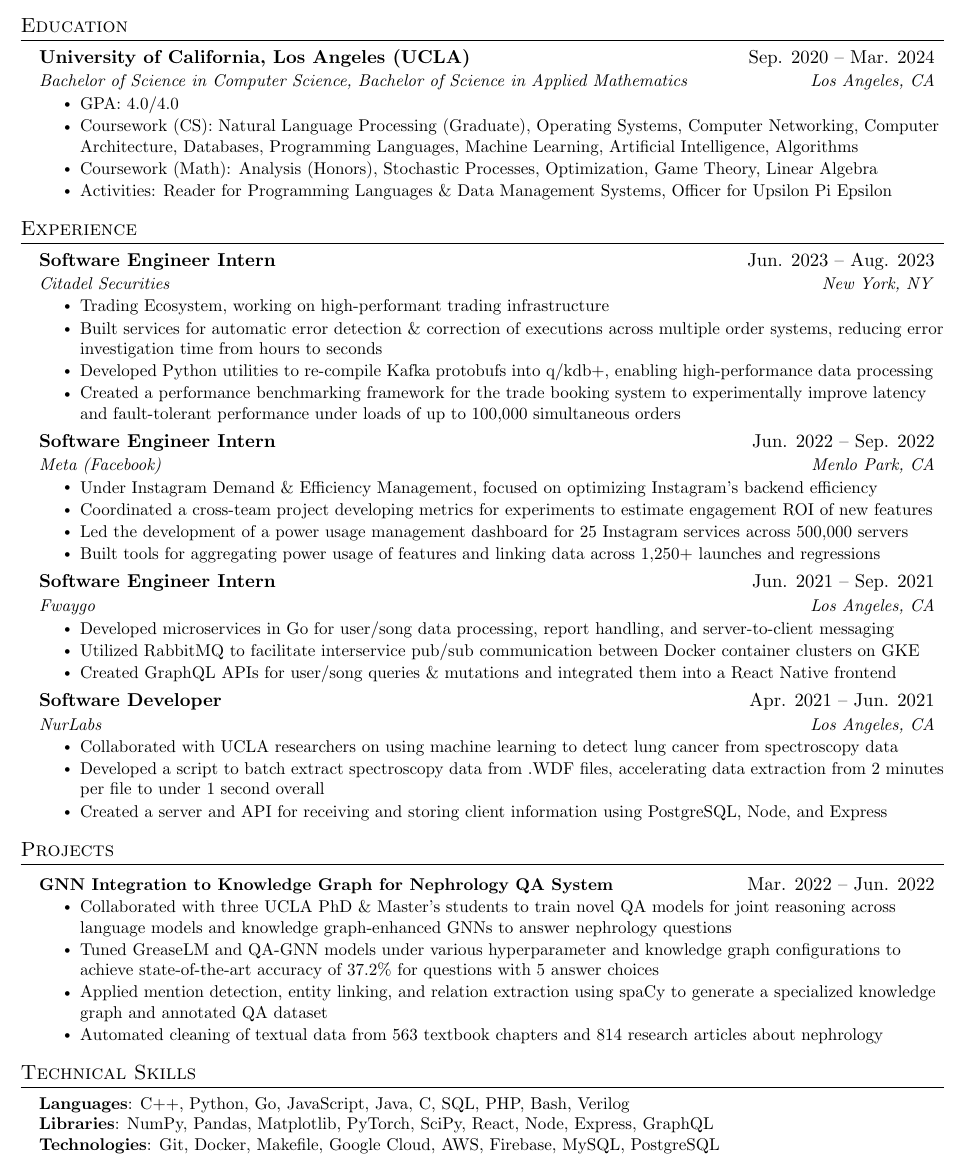
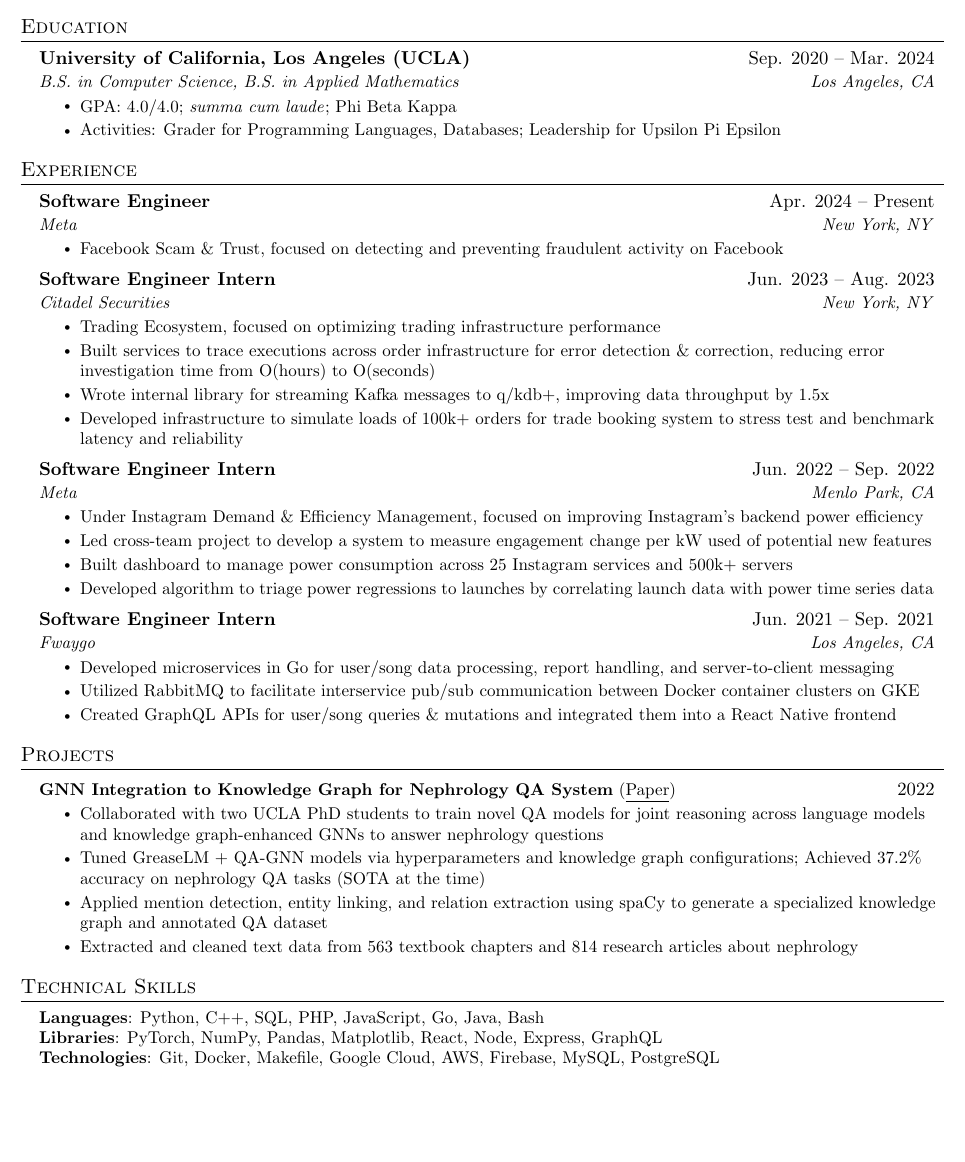
Before and after one commit to justinHe123/Resume, a LaTeX CV (jakes/resume/resume.tex, which reads jakes/sections/education_base.tex, jakes/sections/experience.tex, jakes/sections/projects.tex): part of the page, cut so that both start at the same text, the shorter picture padded with empty space. Compiled offline with pdfLaTeX.

Commit message:
update resume wording + add new content

```diff
--- a/jakes/sections/education_base.tex
+++ b/jakes/sections/education_base.tex
@@ -3,12 +3,12 @@
   \resumeSubHeadingListStart
     \resumeSubheading
       {University of California, Los Angeles (UCLA)}{Sep. 2020 -- #1}
-      {Bachelor of Science in Computer Science, Bachelor of Science in Applied Mathematics}{Los Angeles, CA}
+      {B.S. in Computer Science, B.S. in Applied Mathematics}{Los Angeles, CA}
       \resumeItemListStart
-        \resumeItem{GPA: 4.0/4.0}
-        \resumeItem{Coursework (CS): Natural Language Processing (Graduate), Operating Systems, Computer Networking, Computer Architecture, Databases, Programming Languages, Machine Learning, Artificial Intelligence, Algorithms}
-        \resumeItem{Coursework (Math): Analysis (Honors), Stochastic Processes, Optimization, Game Theory, Linear Algebra}
-        \resumeItem{Activities: Reader for Programming Languages \& Data Management Systems, Officer for Upsilon Pi Epsilon}
+        \resumeItem{GPA: 4.0/4.0; \textit{summa cum laude}; Phi Beta Kappa}
+        \resumeItem{Activities: Grader for Programming Languages, Databases; Leadership for Upsilon Pi Epsilon}
+        % \resumeItem{Coursework (CS): Natural Language Processing (Graduate), Operating Systems, Computer Networking, Computer Architecture, Databases, Programming Languages, Machine Learning, Artificial Intelligence, Algorithms}
+        % \resumeItem{Coursework (Math): Analysis (Honors), Stochastic Processes, Optimization, Game Theory, Linear Algebra}
       \resumeItemListEnd
 
   \resumeSubHeadingListEnd
--- a/jakes/sections/experience.tex
+++ b/jakes/sections/experience.tex
@@ -1,26 +1,35 @@
 \section{Experience}
   \resumeSubHeadingListStart
+    \resumeSubheading
+      {Software Engineer}{Apr. 2024 -- Present}
+      {Meta}{New York, NY}
+      \resumeItemListStart
+        \resumeItem{Facebook Scam \& Trust, focused on detecting and preventing fraudulent activity on Facebook}
+        % IDEAS:
+        % ML training/deployment/infra at scale
+        % Research on scam trends/signals/features
+        % Migration to FB-wide infra
+        % PSV
+      \resumeItemListEnd
 
     \resumeSubheading
       {Software Engineer Intern}{Jun. 2023 -- Aug. 2023}
       {Citadel Securities}{New York, NY}
       \resumeItemListStart
-        \resumeItem{Trading Ecosystem, working on high-performant trading infrastructure}
-        \resumeItem{Built services for automatic error detection \& correction of executions across multiple order systems, reducing error investigation time from hours to seconds}
-        \resumeItem{Developed Python utilities to re-compile Kafka protobufs into q/kdb+, enabling high-performance data processing}
-        \resumeItem{Created a performance benchmarking framework for the trade booking system to experimentally improve latency and fault-tolerant performance under loads of up to 100,000 simultaneous orders}
+        \resumeItem{Trading Ecosystem, focused on optimizing trading infrastructure performance}
+        \resumeItem{Built services to trace executions across order infrastructure for error detection \& correction, reducing error investigation time from O(hours) to O(seconds)}
+        \resumeItem{Wrote internal library for streaming Kafka messages to q/kdb+, improving data throughput by 1.5x}
+        \resumeItem{Developed infrastructure to simulate loads of 100k+ orders for trade booking system to stress test and benchmark latency and reliability}
       \resumeItemListEnd
 
     \resumeSubheading
       {Software Engineer Intern}{Jun. 2022 -- Sep. 2022}
-      {Meta (Facebook)}{Menlo Park, CA}
+      {Meta}{Menlo Park, CA}
       \resumeItemListStart
-        \resumeItem{Under Instagram Demand \& Efficiency Management, focused on optimizing Instagram's backend efficiency}
-        \resumeItem{Coordinated a cross-team project developing metrics for experiments to estimate engagement ROI of new features}
-        \resumeItem{Led the development of a power usage management dashboard for 25 Instagram services across 500,000 servers}
-        \resumeItem{Built tools for aggregating power usage of features and linking data across 1,250+ launches and regressions}
-        % \resumeItem{Created a heuristic for correlating sustained computing performance and resource changes with launches}
-        % \resumeItem{Expanded data collection rules to strengthen data robustness and completeness for products affected by launches}
+        \resumeItem{Under Instagram Demand \& Efficiency Management, focused on improving Instagram's backend power efficiency}
+        \resumeItem{Led cross-team project to develop a system to measure engagement change per kW used of potential new features}
+        \resumeItem{Built dashboard to manage power consumption across 25 Instagram services and 500k+ servers}
+        \resumeItem{Developed algorithm to triage power regressions to launches by correlating launch data with power time series data}
       \resumeItemListEnd
 
     \resumeSubheading
@@ -43,17 +51,17 @@
 %    \resumeSubHeadingListEnd
 %-------------------------------------------
 
-    \resumeSubheading
-      {Software Developer}{Apr. 2021 -- Jun. 2021}
-      {NurLabs}{Los Angeles, CA}
-      \resumeItemListStart
+    % \resumeSubheading
+    %   {Software Developer}{Apr. 2021 -- Jun. 2021}
+    %   {NurLabs}{Los Angeles, CA}
+    %   \resumeItemListStart
 
-        \resumeItem{Collaborated with UCLA researchers on using machine learning to detect lung cancer from spectroscopy data}
-        \resumeItem{Developed a script to batch extract spectroscopy data from .WDF files, accelerating data extraction from 2 minutes per file to under 1 second overall}
-        \resumeItem{Created a server and API for receiving and storing client information using PostgreSQL, Node, and Express}
-        % REGINA: Remove next line
-        % \resumeItem{Practiced agile scrum methodology through daily stand-ups with founders from UCLA Anderson}
-      \resumeItemListEnd
+    %     \resumeItem{Collaborated with UCLA researchers on using machine learning to detect lung cancer from spectroscopy data}
+    %     \resumeItem{Developed a script to batch extract spectroscopy data from .WDF files, accelerating data extraction from 2 minutes per file to under 1 second overall}
+    %     \resumeItem{Created a server and API for receiving and storing client information using PostgreSQL, Node, and Express}
+    %     % REGINA: Remove next line
+    %     % \resumeItem{Practiced agile scrum methodology through daily stand-ups with founders from UCLA Anderson}
+    %   \resumeItemListEnd
 
     % \resumeSubheading
     %   {Full Stack Developer}{Sep. 2020 -- Apr. 2021}
--- a/jakes/sections/projects.tex
+++ b/jakes/sections/projects.tex
@@ -1,12 +1,12 @@
 \section{Projects}
     \resumeSubHeadingListStart
       \resumeProjectHeading
-        {\textbf{GNN Integration to Knowledge Graph for Nephrology QA System}}{Mar. 2022 -- Jun. 2022}
+        {\textbf{GNN Integration to Knowledge Graph for Nephrology QA System} (\href{http://justinhe123.github.io/nephrology_qa_paper.pdf}{\underline{Paper}})}{2022}
         \resumeItemListStart
-          \resumeItem{Collaborated with three UCLA PhD \& Master's students to train novel QA models for joint reasoning across language models and knowledge graph-enhanced GNNs to answer nephrology questions}
-          \resumeItem{Tuned GreaseLM and QA-GNN models under various hyperparameter and knowledge graph configurations to achieve state-of-the-art accuracy of 37.2\% for questions with 5 answer choices}
+          \resumeItem{Collaborated with two UCLA PhD students to train novel QA models for joint reasoning across language models and knowledge graph-enhanced GNNs to answer nephrology questions}
+          \resumeItem{Tuned GreaseLM + QA-GNN models via hyperparameters and knowledge graph configurations; Achieved 37.2\% accuracy on nephrology QA tasks (SOTA at the time)}
           \resumeItem{Applied mention detection, entity linking, and relation extraction using spaCy to generate a specialized knowledge graph and annotated QA dataset}
-          \resumeItem{Automated cleaning of textual data from 563 textbook chapters and 814 research articles about nephrology}
+          \resumeItem{Extracted and cleaned text data from 563 textbook chapters and 814 research articles about nephrology}
         \resumeItemListEnd
 
       % \resumeProjectHeading
--- a/jakes/sections/skills.tex
+++ b/jakes/sections/skills.tex
@@ -1,8 +1,8 @@
 \section{Technical Skills}
  \begin{itemize}[leftmargin=0.15in, label={}]
     \small{\item{
-     \textbf{Languages}{: C++, Python, Go, JavaScript, Java, C, SQL, PHP, Bash, Verilog} \\
-     \textbf{Libraries}{: NumPy, Pandas, Matplotlib, PyTorch, SciPy, React, Node, Express, GraphQL} \\
+     \textbf{Languages}{: Python, C++, SQL, PHP, JavaScript, Go, Java, Bash} \\
+     \textbf{Libraries}{: PyTorch, NumPy, Pandas, Matplotlib, React, Node, Express, GraphQL} \\
      \textbf{Technologies}{: Git, Docker, Makefile, Google Cloud, AWS, Firebase, MySQL, PostgreSQL}
     }}
  \end{itemize}
```
Also changed, not shown: jakes/resume_masters/resume_masters.tex (deleted, +0 -31 lines), jakes/sections/education_grad.tex (deleted, +0 -2 lines), jakes/sections/education_masters.tex (deleted, +0 -17 lines), jakes/resume/resume.pdf, jakes/resume_masters/resume_masters.pdf (deleted), jakes/sections/experience.tex (1 more changed lines), 2 other files.
